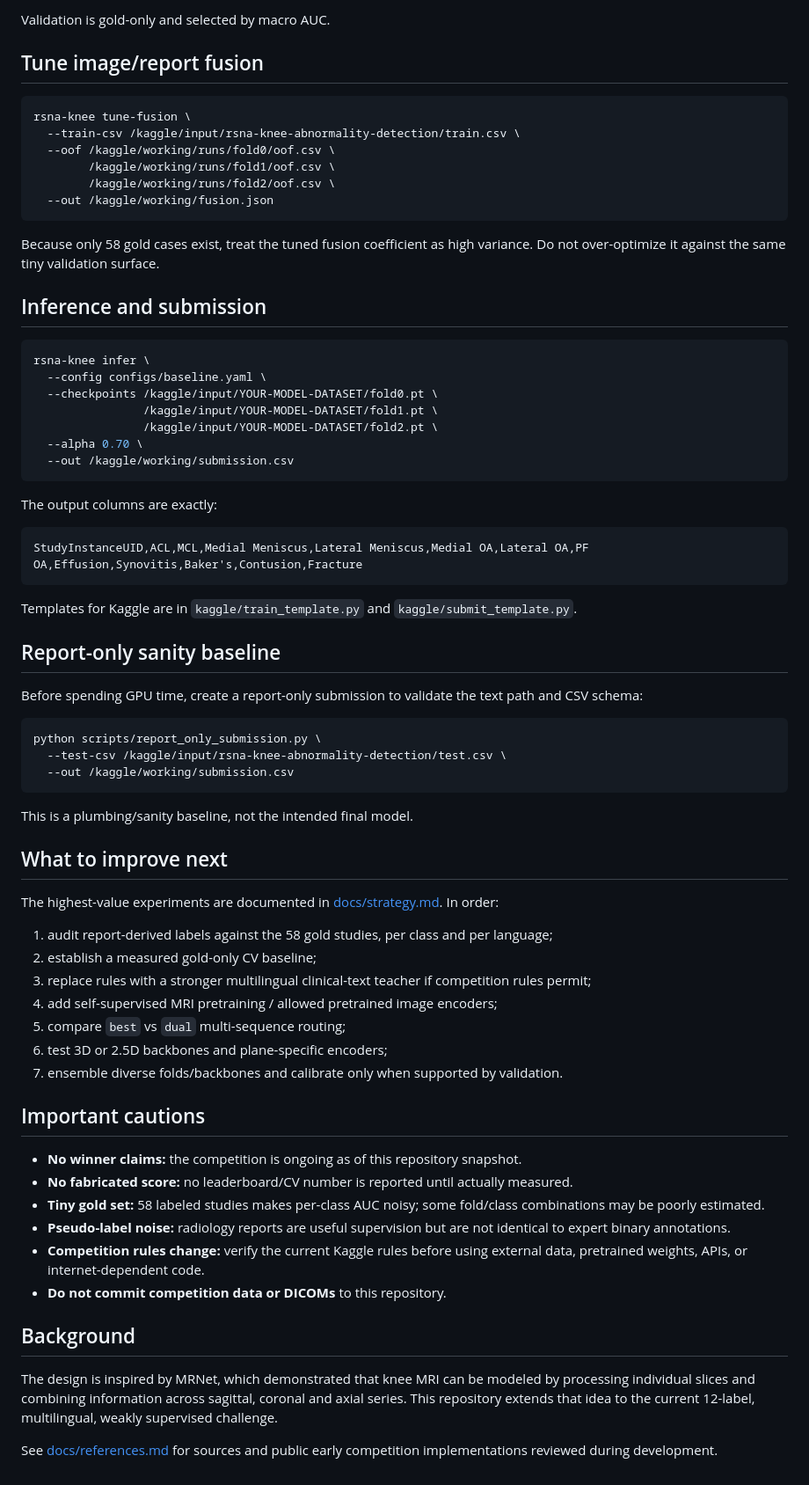
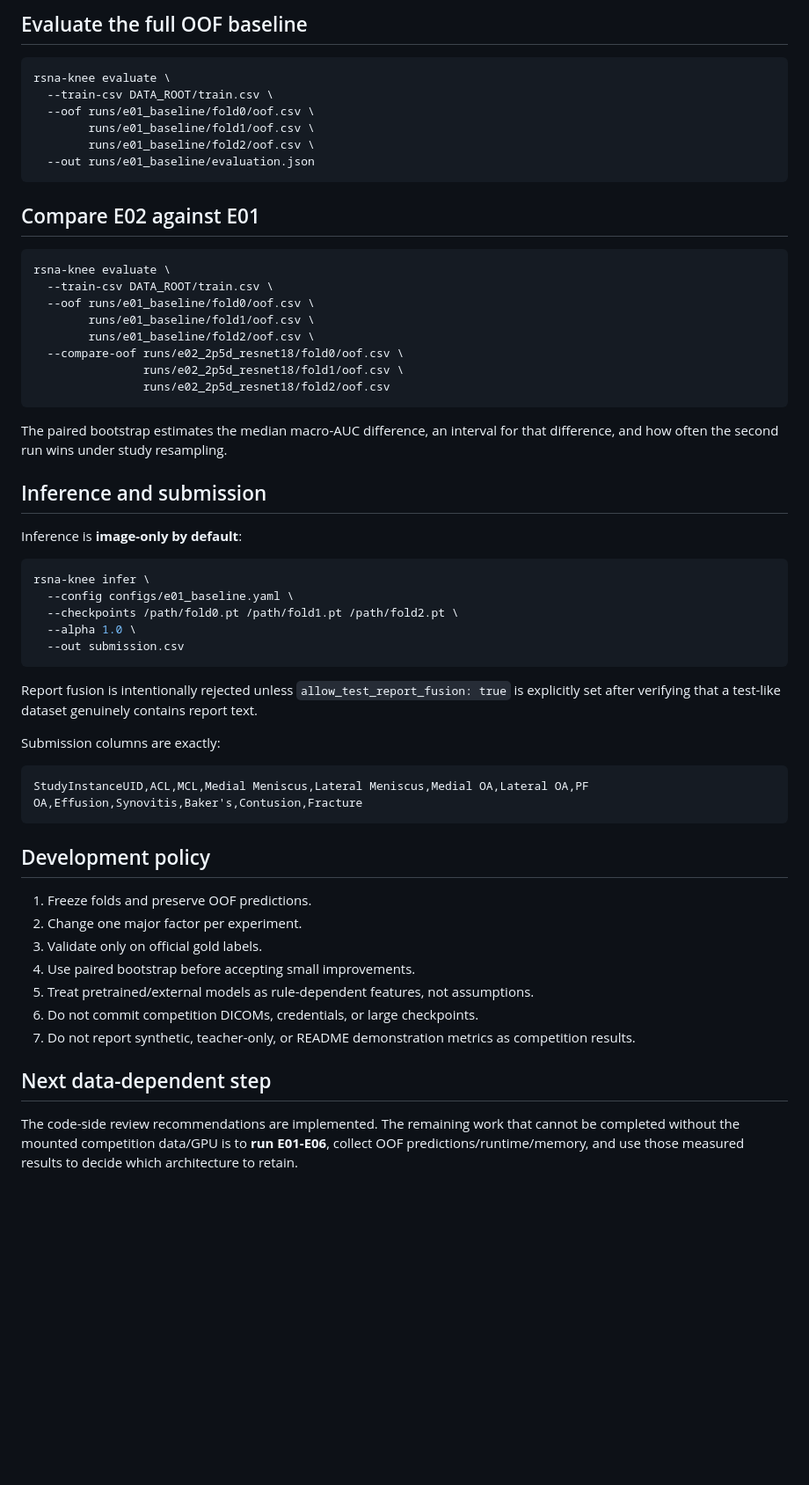
Before and after one commit to mtalafha90/CNN_CPC, a Markdown page: README.md, the part around one of its changes. Shown at 88% size. Rendered like a GitHub page; blank space fills up the shorter version.

Commit message:
Refresh README for hardened experiment pipeline

````diff
--- a/README.md
+++ b/README.md
@@ -170,74 +162,60 @@ Outputs are written under `output_dir/foldN/`:
 
-Validation is gold-only and selected by macro AUC.
-
-## Tune image/report fusion
+## Evaluate the full OOF baseline
 
 ```bash
-rsna-knee tune-fusion \
-  --train-csv /kaggle/input/rsna-knee-abnormality-detection/train.csv \
-  --oof /kaggle/working/runs/fold0/oof.csv \
-        /kaggle/working/runs/fold1/oof.csv \
-        /kaggle/working/runs/fold2/oof.csv \
-  --out /kaggle/working/fusion.json
+rsna-knee evaluate \
+  --train-csv DATA_ROOT/train.csv \
+  --oof runs/e01_baseline/fold0/oof.csv \
+        runs/e01_baseline/fold1/oof.csv \
+        runs/e01_baseline/fold2/oof.csv \
+  --out runs/e01_baseline/evaluation.json
 ```
 
-Because only 58 gold cases exist, treat the tuned fusion coefficient as high variance. Do not over-optimize it against the same tiny validation surface.
+## Compare E02 against E01
+
+```bash
+rsna-knee evaluate \
+  --train-csv DATA_ROOT/train.csv \
+  --oof runs/e01_baseline/fold0/oof.csv \
+        runs/e01_baseline/fold1/oof.csv \
+        runs/e01_baseline/fold2/oof.csv \
+  --compare-oof runs/e02_2p5d_resnet18/fold0/oof.csv \
+                runs/e02_2p5d_resnet18/fold1/oof.csv \
+                runs/e02_2p5d_resnet18/fold2/oof.csv
+```
+
+The paired bootstrap estimates the median macro-AUC difference, an interval for that difference, and how often the second run wins under study resampling.
 
 ## Inference and submission
 
+Inference is **image-only by default**:
+
 ```bash
 rsna-knee infer \
-  --config configs/baseline.yaml \
-  --checkpoints /kaggle/input/YOUR-MODEL-DATASET/fold0.pt \
-                /kaggle/input/YOUR-MODEL-DATASET/fold1.pt \
-                /kaggle/input/YOUR-MODEL-DATASET/fold2.pt \
-  --alpha 0.70 \
-  --out /kaggle/working/submission.csv
+  --config configs/e01_baseline.yaml \
+  --checkpoints /path/fold0.pt /path/fold1.pt /path/fold2.pt \
+  --alpha 1.0 \
+  --out submission.csv
 ```
 
-The output columns are exactly:
+Report fusion is intentionally rejected unless `allow_test_report_fusion: true` is explicitly set after verifying that a test-like dataset genuinely contains report text.
+
+Submission columns are exactly:
 
 ```text
 StudyInstanceUID,ACL,MCL,Medial Meniscus,Lateral Meniscus,Medial OA,Lateral OA,PF OA,Effusion,Synovitis,Baker's,Contusion,Fracture
 ```
 
-Templates for Kaggle are in `kaggle/train_template.py` and `kaggle/submit_template.py`.
+## Development policy
 
-## Report-only sanity baseline
+1. Freeze folds and preserve OOF predictions.
+2. Change one major factor per experiment.
+3. Validate only on official gold labels.
+4. Use paired bootstrap before accepting small improvements.
+5. Treat pretrained/external models as rule-dependent features, not assumptions.
+6. Do not commit competition DICOMs, credentials, or large checkpoints.
+7. Do not report synthetic, teacher-only, or README demonstration metrics as competition results.
 
-Before spending GPU time, create a report-only submission to validate the text path and CSV schema:
+## Next data-dependent step
 
-```bash
-python scripts/report_only_submission.py \
-  --test-csv /kaggle/input/rsna-knee-abnormality-detection/test.csv \
-  --out /kaggle/working/submission.csv
-```
-
-This is a plumbing/sanity baseline, not the intended final model.
-
-## What to improve next
-
-The highest-value experiments are documented in [docs/strategy.md](docs/strategy.md). In order:
-
-1. audit report-derived labels against the 58 gold studies, per class and per language;
-2. establish a measured gold-only CV baseline;
-3. replace rules with a stronger multilingual clinical-text teacher if competition rules permit;
-4. add self-supervised MRI pretraining / allowed pretrained image encoders;
-5. compare `best` vs `dual` multi-sequence routing;
-6. test 3D or 2.5D backbones and plane-specific encoders;
-7. ensemble diverse folds/backbones and calibrate only when supported by validation.
-
-## Important cautions
-
-- **No winner claims:** the competition is ongoing as of this repository snapshot.
-- **No fabricated score:** no leaderboard/CV number is reported until actually measured.
-- **Tiny gold set:** 58 labeled studies makes per-class AUC noisy; some fold/class combinations may be poorly estimated.
-- **Pseudo-label noise:** radiology reports are useful supervision but are not identical to expert binary annotations.
-- **Competition rules change:** verify the current Kaggle rules before using external data, pretrained weights, APIs, or internet-dependent code.
-- **Do not commit competition data or DICOMs** to this repository.
-
-## Background
-
-The design is inspired by MRNet, which demonstrated that knee MRI can be modeled by processing individual slices and combining information across sagittal, coronal and axial series. This repository extends that idea to the current 12-label, multilingual, weakly supervised challenge.
-
-See [docs/references.md](docs/references.md) for sources and public early competition implementations reviewed during development.
+The code-side review recommendations are implemented. The remaining work that cannot be completed without the mounted competition data/GPU is to **run E01-E06**, collect OOF predictions/runtime/memory, and use those measured results to decide which architecture to retain.
````
Also changed, not shown: other parts of README.md (+103 -111 lines).
